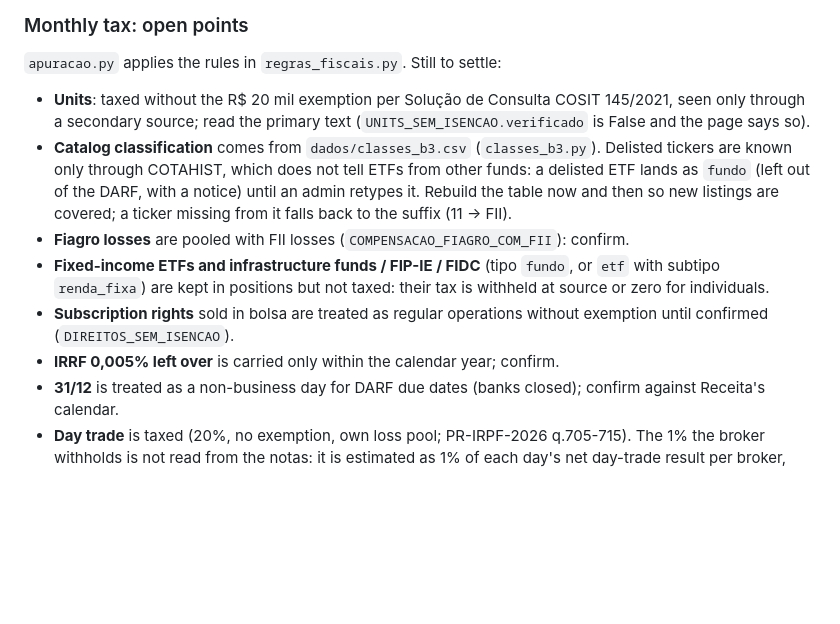
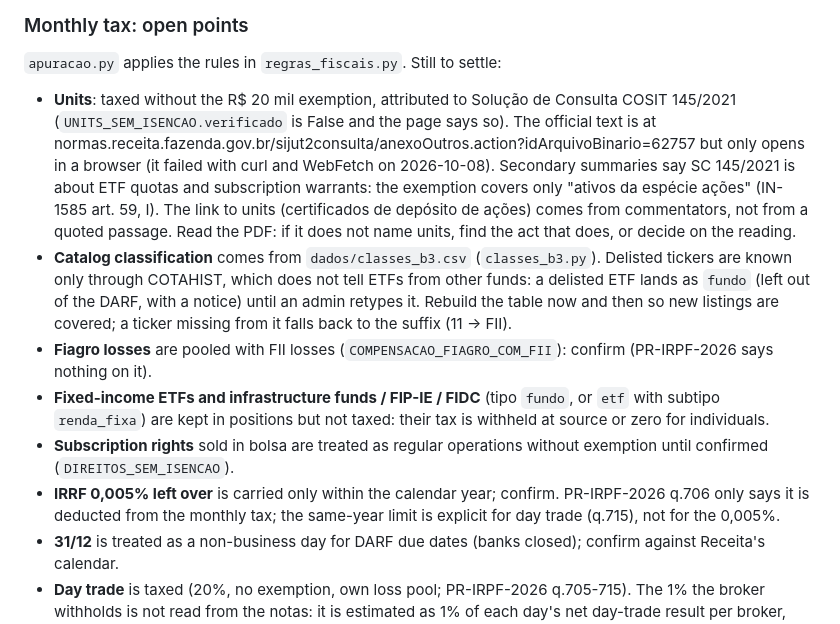
Before and after one commit to SandroRoque/sistema-carteira, a Markdown page: TODO.md, the part around the change. Drawn GitHub-style; blank space fills up the shorter version.

Commit message:
Registra o que as fontes oficiais dizem sobre units, IRRF e Fiagro
Co-Authored-By: Claude Opus 5.5 <noreply@anthropic.com>

```diff
--- a/TODO.md
+++ b/TODO.md
@@ -48,9 +48,16 @@ Open points on `/impostos/irpf`:
 
 `apuracao.py` applies the rules in `regras_fiscais.py`. Still to settle:
 
-- **Units**: taxed without the R$ 20 mil exemption per Solução de Consulta COSIT
-  145/2021, seen only through a secondary source; read the primary text
-  (`UNITS_SEM_ISENCAO.verificado` is False and the page says so).
+- **Units**: taxed without the R$ 20 mil exemption, attributed to Solução de
+  Consulta COSIT 145/2021 (`UNITS_SEM_ISENCAO.verificado` is False and the page
+  says so). The official text is at
+  normas.receita.fazenda.gov.br/sijut2consulta/anexoOutros.action?idArquivoBinario=62757
+  but only opens in a browser (it failed with curl and WebFetch on 2026-10-08).
+  Secondary summaries say SC 145/2021 is about ETF quotas and subscription
+  warrants: the exemption covers only "ativos da espécie ações" (IN-1585 art.
+  59, I). The link to units (certificados de depósito de ações) comes from
+  commentators, not from a quoted passage. Read the PDF: if it does not name
+  units, find the act that does, or decide on the reading.
 - **Catalog classification** comes from `dados/classes_b3.csv` (`classes_b3.py`).
   Delisted tickers are known only through COTAHIST, which does not tell ETFs
   from other funds: a delisted ETF lands as `fundo` (left out of the DARF, with
@@ -58,13 +65,15 @@ Open points on `/impostos/irpf`:
   listings are covered; a ticker missing from it falls back to the suffix
   (11 → FII).
 - **Fiagro losses** are pooled with FII losses (`COMPENSACAO_FIAGRO_COM_FII`):
-  confirm.
+  confirm (PR-IRPF-2026 says nothing on it).
 - **Fixed-income ETFs and infrastructure funds / FIP-IE / FIDC** (tipo `fundo`,
   or `etf` with subtipo `renda_fixa`) are kept in positions but not taxed:
   their tax is withheld at source or zero for individuals.
 - **Subscription rights** sold in bolsa are treated as regular operations without
   exemption until confirmed (`DIREITOS_SEM_ISENCAO`).
 - **IRRF 0,005% left over** is carried only within the calendar year; confirm.
+  PR-IRPF-2026 q.706 only says it is deducted from the monthly tax; the
+  same-year limit is explicit for day trade (q.715), not for the 0,005%.
 - **31/12** is treated as a non-business day for DARF due dates (banks closed);
   confirm against Receita's calendar.
 - **Day trade** is taxed (20%, no exemption, own loss pool; PR-IRPF-2026
```
